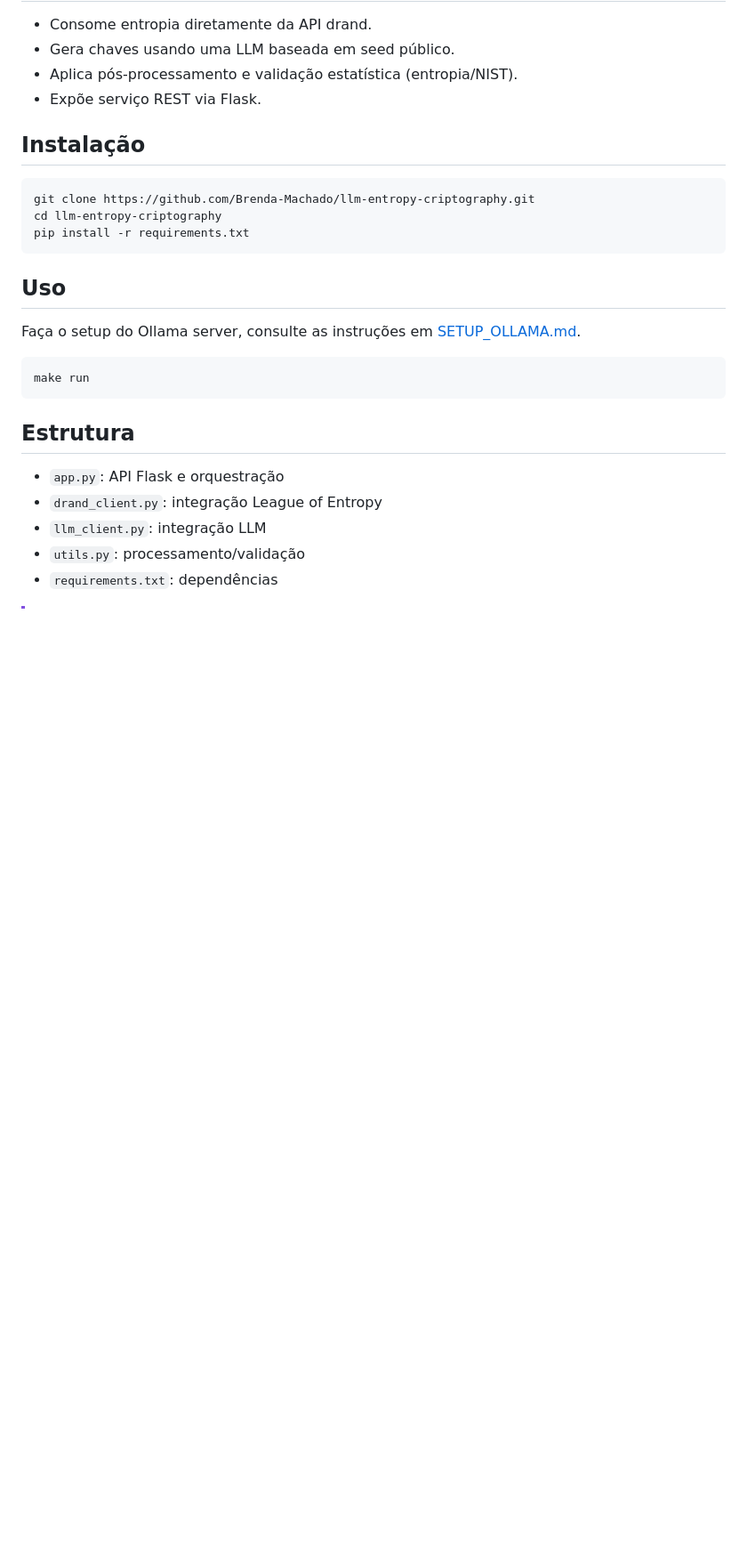
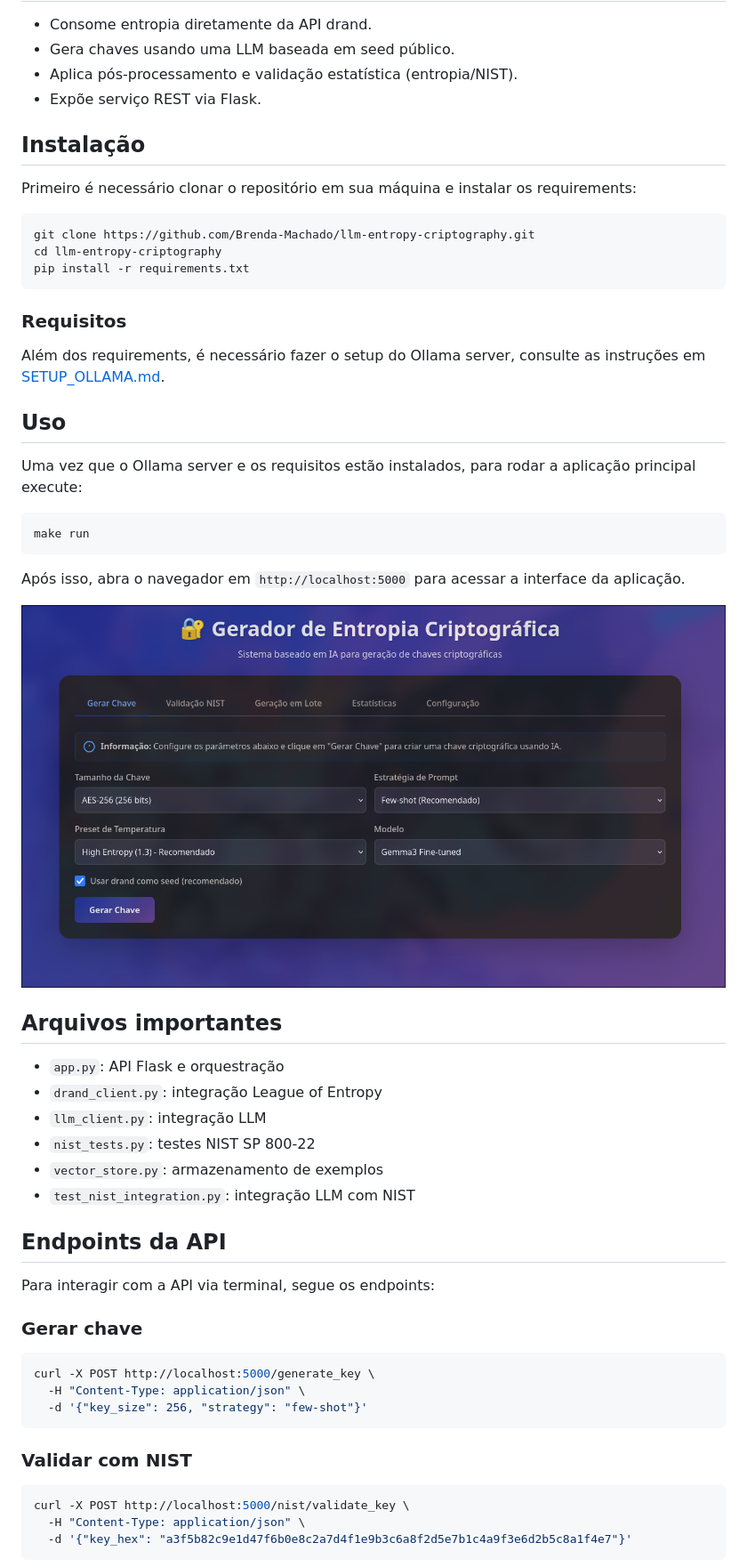
Before and after one commit to Brenda-Machado/llm-entropy-criptography, a Markdown page: README.md, the part around the change printed below. Shown: that part at 89% size. GitHub-like rendering; pictures changed too: image.png (added); blank space fills up the shorter version.

Commit message:
readme mais explicativo e referências

````diff
--- a/README.md
+++ b/README.md
@@ -14,26 +14,54 @@ Prova de Conceito (PoC) para geração e validação de chaves criptográficas,
 
 ## Instalação
 
+Primeiro é necessário clonar o repositório em sua máquina e instalar os requirements:
+
 ```bash
 git clone https://github.com/Brenda-Machado/llm-entropy-criptography.git
 cd llm-entropy-criptography
 pip install -r requirements.txt
 ```
 
+### Requisitos
+
+Além dos requirements, é necessário fazer o setup do Ollama server, consulte as instruções em [SETUP_OLLAMA.md](SETUP_OLLAMA.md).
+
 ## Uso
 
-Faça o setup do Ollama server, consulte as instruções em [SETUP_OLLAMA.md](SETUP_OLLAMA.md).
+Uma vez que o Ollama server e os requisitos estão instalados, para rodar a aplicação principal execute:
 
 ```bash
 make run
 ```
 
-## Estrutura
+Após isso, abra o navegador em `http://localhost:5000` para acessar a interface da aplicação.
+
+![Interface Web da API](image.png)
+
+## Arquivos importantes
 
 - `app.py`: API Flask e orquestração
 - `drand_client.py`: integração League of Entropy
 - `llm_client.py`: integração LLM
-- `utils.py`: processamento/validação
-- `requirements.txt`: dependências
+- `nist_tests.py`: testes NIST SP 800-22
+- `vector_store.py`: armazenamento de exemplos
+- `test_nist_integration.py`: integração LLM com NIST
 
+## Endpoints da API
 
+Para interagir com a API via terminal, segue os endpoints:
+
+### Gerar chave
+```bash
+curl -X POST http://localhost:5000/generate_key \
+  -H "Content-Type: application/json" \
+  -d '{"key_size": 256, "strategy": "few-shot"}'
+```
+
+### Validar com NIST
+```bash
+curl -X POST http://localhost:5000/nist/validate_key \
+  -H "Content-Type: application/json" \
+  -d '{"key_hex": "a3f5b82c9e1d47f6b0e8c2a7d4f1e9b3c6a8f2d5e7b1c4a9f3e6d2b5c8a1f4e7"}'
+```
+
````
Also changed, not shown: other parts of README.md (+23 -0 lines).
